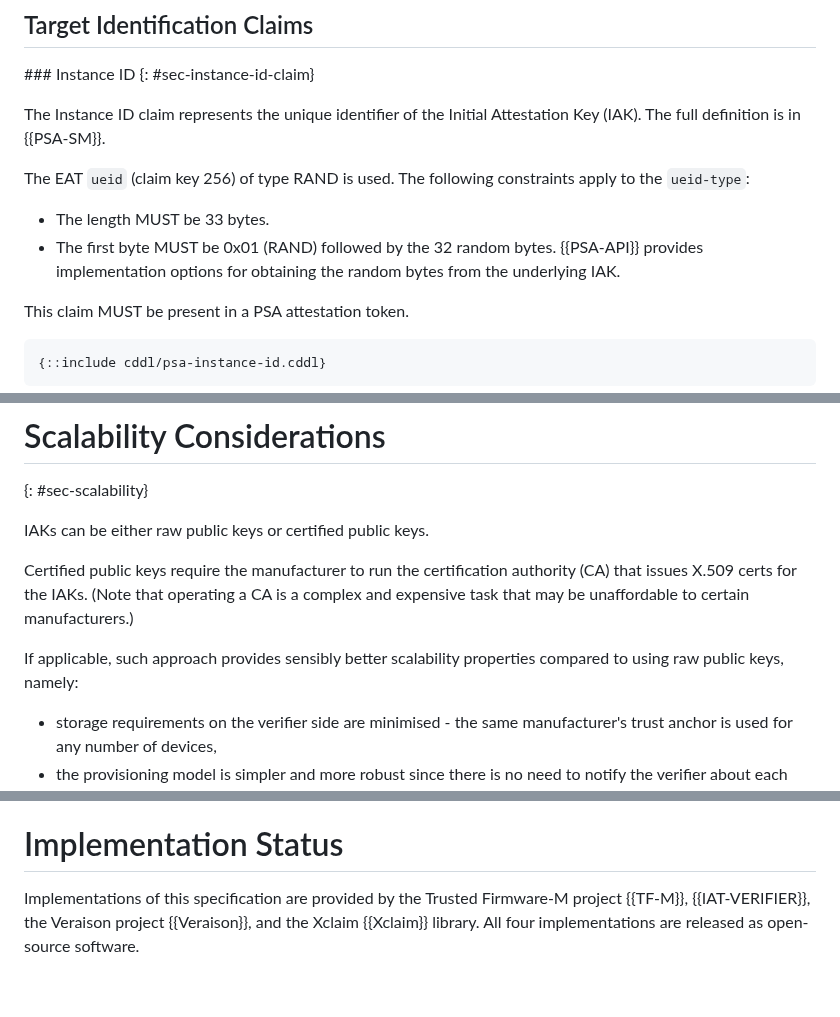
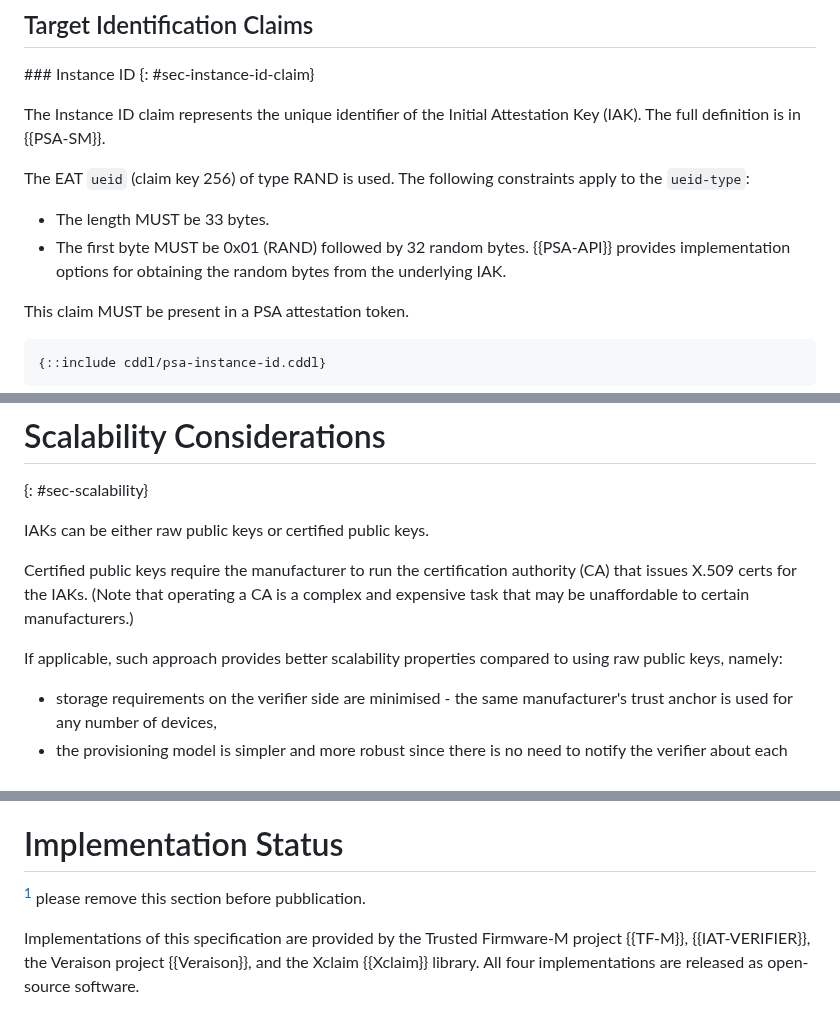
Before and after one commit to thomas-fossati/draft-psa-token, a Markdown page: draft-tschofenig-rats-psa-token.md, 3 parts joined by grey strips. GitHub-like rendering; blank space fills up the shorter version.

Commit message:
addressing some more comments
Signed-off-by: Thomas Fossati <thomas.fossati@linaro.org>

```diff
--- a/draft-tschofenig-rats-psa-token.md
+++ b/draft-tschofenig-rats-psa-token.md
@@ -367,7 +367,7 @@ The EAT `ueid` (claim key 256) of type RAND is used.  The following constraints
 apply to the `ueid-type`:
 
 * The length MUST be 33 bytes.
-* The first byte MUST be 0x01 (RAND) followed by the 32 random bytes.  {{PSA-API}} provides implementation options for obtaining the random bytes from the underlying IAK.
+* The first byte MUST be 0x01 (RAND) followed by 32 random bytes.  {{PSA-API}} provides implementation options for obtaining the random bytes from the underlying IAK.
 
 This claim MUST be present in a PSA attestation token.
 
@@ -742,7 +742,7 @@ authority (CA) that issues X.509 certs for the IAKs.  (Note that operating a CA
 is a complex and expensive task that may be unaffordable to certain
 manufacturers.)
 
-If applicable, such approach provides sensibly better scalability properties
+If applicable, such approach provides better scalability properties
 compared to using raw public keys, namely:
 
 * storage requirements on the verifier side are minimised - the same
@@ -765,6 +765,8 @@ constraints around network bandwidth and computing resources available to the
 endpoints (especially network buffers).
 
 # Implementation Status
+
+[^rfc-ed-note] please remove this section before pubblication.
 
 Implementations of this specification are provided by the Trusted
 Firmware-M project {{TF-M}}, {{IAT-VERIFIER}}, the Veraison project {{Veraison}}, and the Xclaim
```
Also changed, not shown: other parts of draft-tschofenig-rats-psa-token.md (+2 -0 lines).
